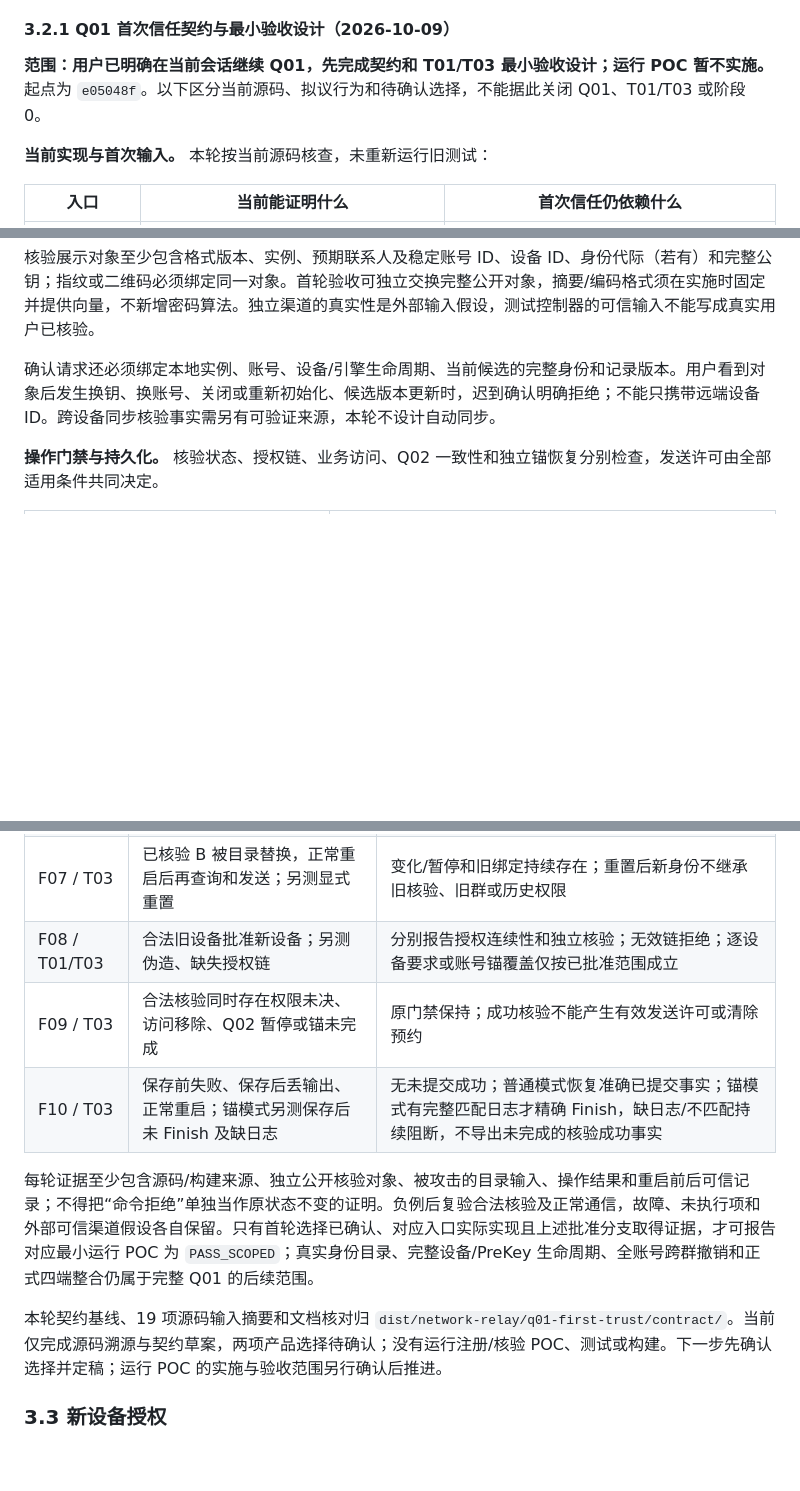
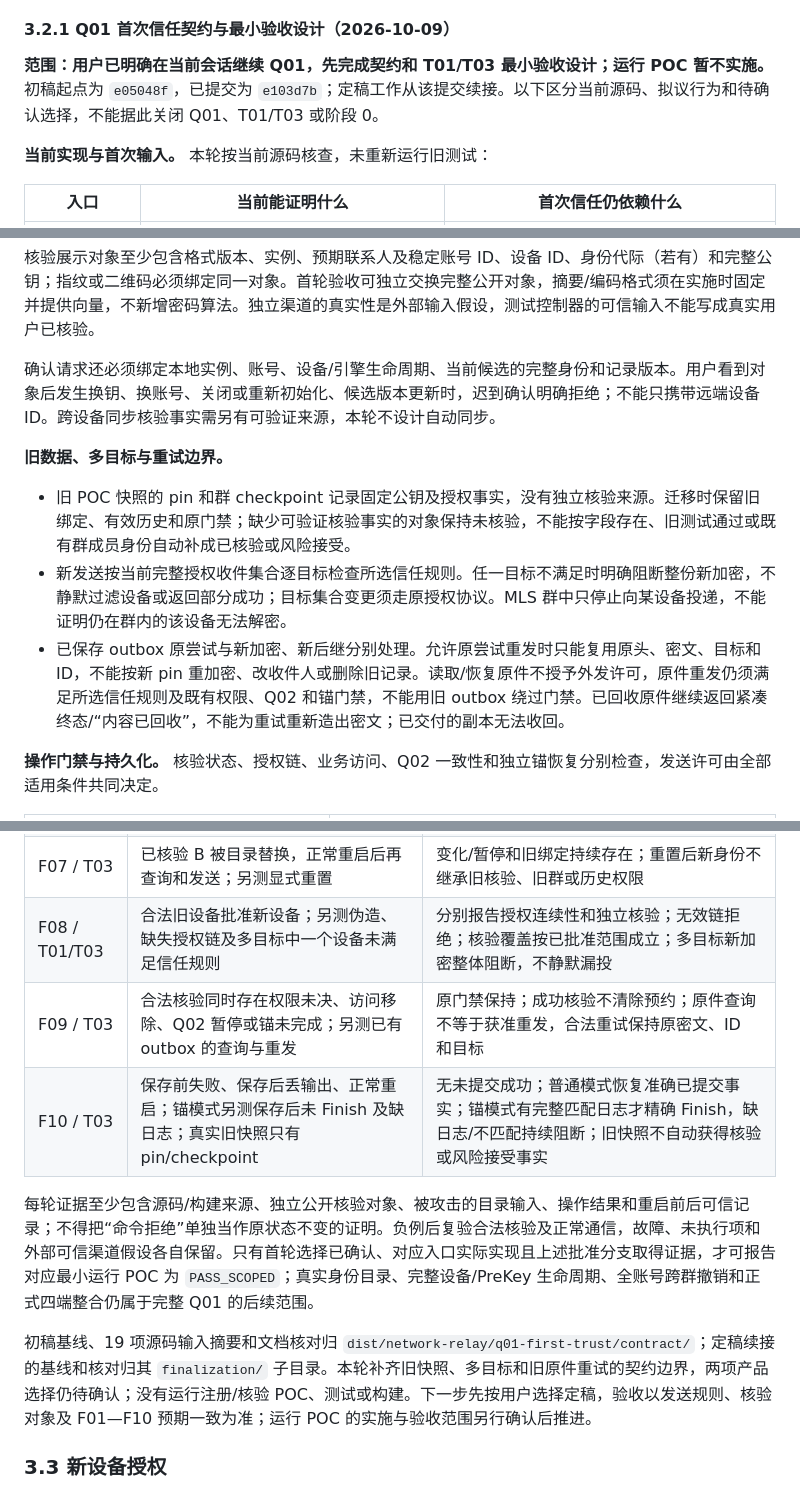
Before and after one commit to Rocket-IM/Rocket-IM, a Markdown page: docs/安全与身份模型.md, 3 parts joined by grey strips. GitHub-like rendering; blank space fills up the shorter version.

Commit message:
docs: 补齐Q01旧数据与发送边界

```diff
--- a/docs/安全与身份模型.md
+++ b/docs/安全与身份模型.md
@@ -80,7 +80,7 @@
 
 #### 3.2.1 Q01 首次信任契约与最小验收设计（2026-10-09）
 
-**范围：用户已明确在当前会话继续 Q01，先完成契约和 T01/T03 最小验收设计；运行 POC 暂不实施。** 起点为 `e05048f`。以下区分当前源码、拟议行为和待确认选择，不能据此关闭 Q01、T01/T03 或阶段 0。
+**范围：用户已明确在当前会话继续 Q01，先完成契约和 T01/T03 最小验收设计；运行 POC 暂不实施。** 初稿起点为 `e05048f`，已提交为 `e103d7b`；定稿工作从该提交续接。以下区分当前源码、拟议行为和待确认选择，不能据此关闭 Q01、T01/T03 或阶段 0。
 
 **当前实现与首次输入。** 本轮按当前源码核查，未重新运行旧测试：
 
@@ -129,6 +129,12 @@
 
 确认请求还必须绑定本地实例、账号、设备/引擎生命周期、当前候选的完整身份和记录版本。用户看到对象后发生换钥、换账号、关闭或重新初始化、候选版本更新时，迟到确认明确拒绝；不能只携带远端设备 ID。跨设备同步核验事实需另有可验证来源，本轮不设计自动同步。
 
+**旧数据、多目标与重试边界。**
+
+- 旧 POC 快照的 pin 和群 checkpoint 记录固定公钥及授权事实，没有独立核验来源。迁移时保留旧绑定、有效历史和原门禁；缺少可验证核验事实的对象保持未核验，不能按字段存在、旧测试通过或既有群成员身份自动补成已核验或风险接受。
+- 新发送按当前完整授权收件集合逐目标检查所选信任规则。任一目标不满足时明确阻断整份新加密，不静默过滤设备或返回部分成功；目标集合变更须走原授权协议。MLS 群中只停止向某设备投递，不能证明仍在群内的该设备无法解密。
+- 已保存 outbox 原尝试与新加密、新后继分别处理。允许原尝试重发时只能复用原头、密文、目标和 ID，不能按新 pin 重加密、改收件人或删除旧记录。读取/恢复原件不授予外发许可，原件重发仍须满足所选信任规则及既有权限、Q02 和锚门禁，不能用旧 outbox 绕过门禁。已回收原件继续返回紧凑终态/“内容已回收”，不能为重试重新造出密文；已交付的副本无法收回。
+
 **操作门禁与持久化。** 核验状态、授权链、业务访问、Q02 一致性和独立锚恢复分别检查，发送许可由全部适用条件共同决定。
 
 | 状况 | 拟议结果 |
@@ -153,13 +159,13 @@
 | F05 / T03 | A/B 独立交换准确身份对象并确认；完全相同确认重复 | 准确绑定成功、查询一致；有效条件下合法发送并接收；重复无第二次状态变化 |
 | F06 / T03 | 展示 B 后换钥、切换本地账号、关闭重开或候选版本更新，再提交旧确认 | 迟到/跨范围确认拒绝，不把新候选或另一账号标为已核验 |
 | F07 / T03 | 已核验 B 被目录替换，正常重启后再查询和发送；另测显式重置 | 变化/暂停和旧绑定持续存在；重置后新身份不继承旧核验、旧群或历史权限 |
-| F08 / T01/T03 | 合法旧设备批准新设备；另测伪造、缺失授权链 | 分别报告授权连续性和独立核验；无效链拒绝；逐设备要求或账号锚覆盖仅按已批准范围成立 |
-| F09 / T03 | 合法核验同时存在权限未决、访问移除、Q02 暂停或锚未完成 | 原门禁保持；成功核验不能产生有效发送许可或清除预约 |
-| F10 / T03 | 保存前失败、保存后丢输出、正常重启；锚模式另测保存后未 Finish 及缺日志 | 无未提交成功；普通模式恢复准确已提交事实；锚模式有完整匹配日志才精确 Finish，缺日志/不匹配持续阻断，不导出未完成的核验成功事实 |
+| F08 / T01/T03 | 合法旧设备批准新设备；另测伪造、缺失授权链及多目标中一个设备未满足信任规则 | 分别报告授权连续性和独立核验；无效链拒绝；核验覆盖按已批准范围成立；多目标新加密整体阻断，不静默漏投 |
+| F09 / T03 | 合法核验同时存在权限未决、访问移除、Q02 暂停或锚未完成；另测已有 outbox 的查询与重发 | 原门禁保持；成功核验不清除预约；原件查询不等于获准重发，合法重试保持原密文、ID 和目标 |
+| F10 / T03 | 保存前失败、保存后丢输出、正常重启；锚模式另测保存后未 Finish 及缺日志；真实旧快照只有 pin/checkpoint | 无未提交成功；普通模式恢复准确已提交事实；锚模式有完整匹配日志才精确 Finish，缺日志/不匹配持续阻断；旧快照不自动获得核验或风险接受事实 |
 
 每轮证据至少包含源码/构建来源、独立公开核验对象、被攻击的目录输入、操作结果和重启前后可信记录；不得把“命令拒绝”单独当作原状态不变的证明。负例后复验合法核验及正常通信，故障、未执行项和外部可信渠道假设各自保留。只有首轮选择已确认、对应入口实际实现且上述批准分支取得证据，才可报告对应最小运行 POC 为 `PASS_SCOPED`；真实身份目录、完整设备/PreKey 生命周期、全账号跨群撤销和正式四端整合仍属于完整 Q01 的后续范围。
 
-本轮契约基线、19 项源码输入摘要和文档核对归 `dist/network-relay/q01-first-trust/contract/`。当前仅完成源码溯源与契约草案，两项产品选择待确认；没有运行注册/核验 POC、测试或构建。下一步先确认选择并定稿；运行 POC 的实施与验收范围另行确认后推进。
+初稿基线、19 项源码输入摘要和文档核对归 `dist/network-relay/q01-first-trust/contract/`；定稿续接的基线和核对归其 `finalization/` 子目录。本轮补齐旧快照、多目标和旧原件重试的契约边界，两项产品选择仍待确认；没有运行注册/核验 POC、测试或构建。下一步先按用户选择定稿，验收以发送规则、核验对象及 F01—F10 预期一致为准；运行 POC 的实施与验收范围另行确认后推进。
 
 ### 3.3 新设备授权
 
```
Also changed, not shown: docs/开发路线与检查清单.md (+2 -0 lines).
